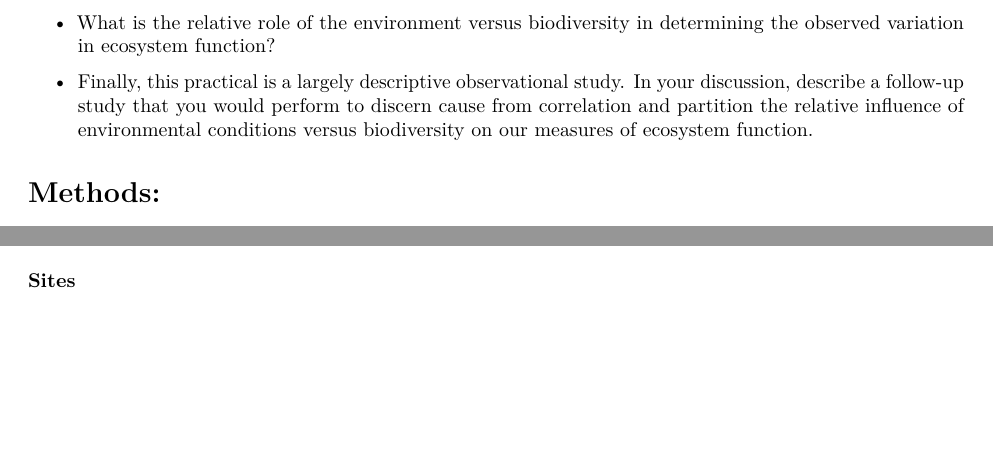
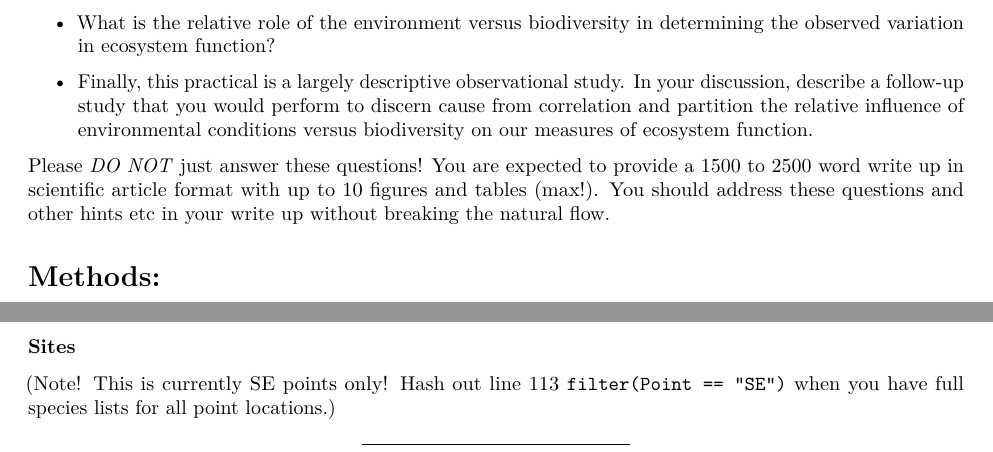
Before and after one commit to PlantEcologi/BIO3018F_2022, an R Markdown document (PracMaster.Rmd): two parts of pages 2 and 3 of 7 before the commit and two parts of pages 2 and 4 of 8 after it, joined at a grey line, cut so that both start at the same text, the shorter picture padded with empty space. Rendered offline with R 4.5, knitr and Pandoc, then LaTeX, with nearby package versions; drawn as R Markdown's standard PDF in place of the format the file asks for; some code elsewhere in the file could not run offline.

Commit message:
Updated data

````diff
--- a/PracMaster.Rmd
+++ b/PracMaster.Rmd
@@ -34,6 +34,8 @@ The broad questions are:
 * What is the relative role of the environment versus biodiversity in determining the observed variation in ecosystem function?
 
 * Finally, this practical is a largely descriptive observational study. In your discussion, describe a follow-up study that you would perform to discern cause from correlation and partition the relative influence of environmental conditions versus biodiversity on our measures of ecosystem function.
+
+Please _DO NOT_ just answer these questions! You are expected to provide a 1500 to 2500 word write up in scientific article format with up to 10 figures and tables (max!). You should address these questions and other hints etc in your write up without breaking the natural flow.
 
 <br>
 
@@ -93,6 +95,7 @@ For this I have just taken the count of species encountered at each point during
 > _Discussion hint: Do you think this is an issue for the method we used? Are there any biases we may have introduced? Justify your answer._
 
 ### Sites
+(Note! This is currently SE points only! Hash out line 113 `filter(Point == "SE")` when you have full species lists for all point locations.)
 
 ```{r, echo = F, message=FALSE}
 library(tidyverse)
````
Also changed, not shown: PracMaster.pdf, data/pracdatasheet.xlsx.
